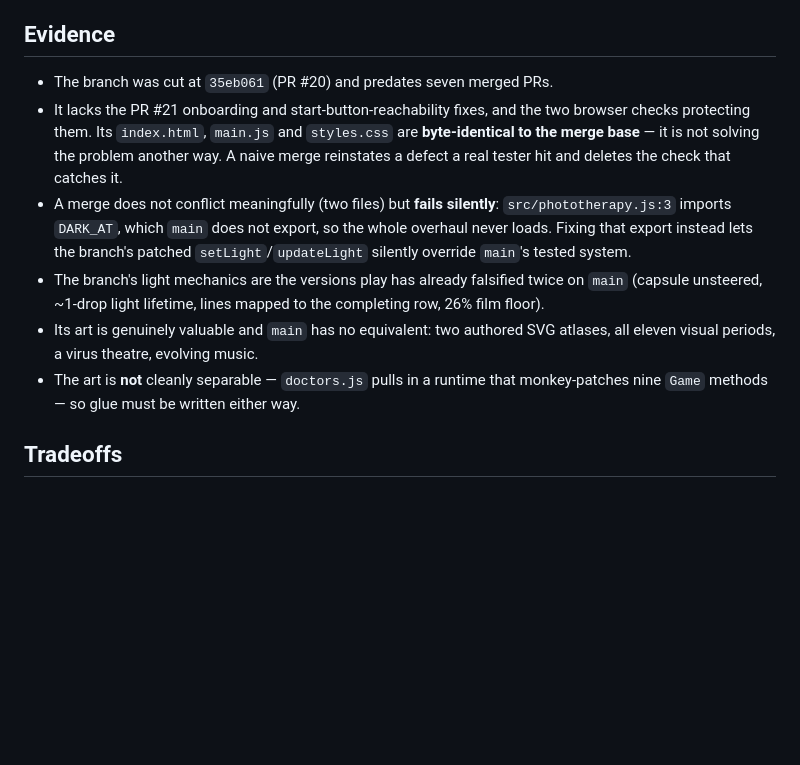
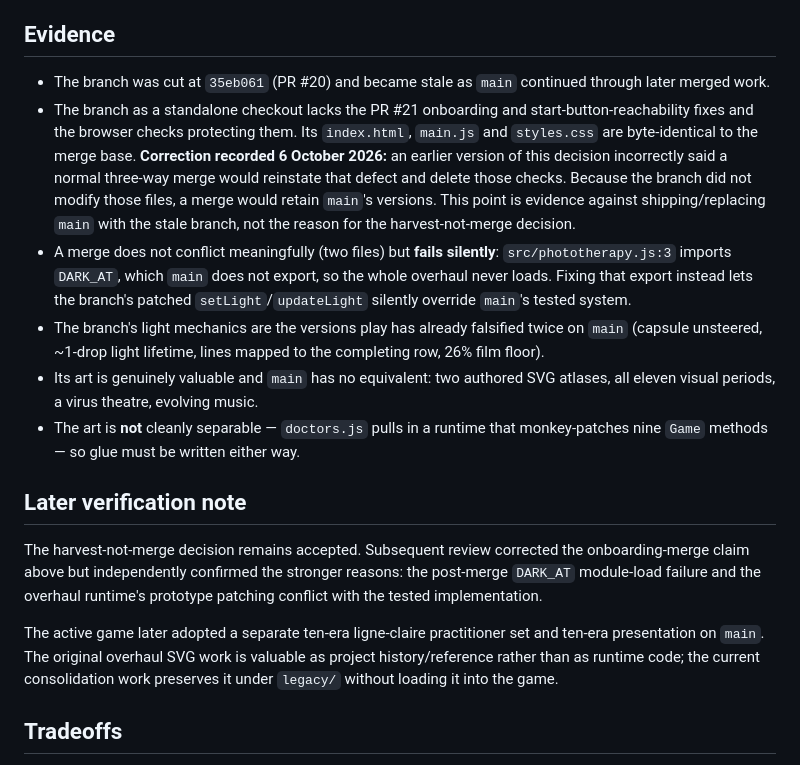
Before and after one commit to danielwjohnston/rxdrop, a Markdown page: .agents/decisions/DEC-0001-harvest-not-merge.md, the part around the change. Drawn GitHub-style; blank space fills up the shorter version.

Commit message:
Correct DEC-0001 evidence without rewriting the decision

```diff
--- a/.agents/decisions/DEC-0001-harvest-not-merge.md
+++ b/.agents/decisions/DEC-0001-harvest-not-merge.md
@@ -19,12 +19,17 @@ overlapping ideas. Which parts of which should survive?
 
 ## Evidence
 
-- The branch was cut at `35eb061` (PR #20) and predates seven merged PRs.
-- It lacks the PR #21 onboarding and start-button-reachability fixes, and the
-  two browser checks protecting them. Its `index.html`, `main.js` and
-  `styles.css` are **byte-identical to the merge base** — it is not solving the
-  problem another way. A naive merge reinstates a defect a real tester hit and
-  deletes the check that catches it.
+- The branch was cut at `35eb061` (PR #20) and became stale as `main`
+  continued through later merged work.
+- The branch as a standalone checkout lacks the PR #21 onboarding and
+  start-button-reachability fixes and the browser checks protecting them.
+  Its `index.html`, `main.js` and `styles.css` are byte-identical to the
+  merge base. **Correction recorded 6 October 2026:** an earlier version of
+  this decision incorrectly said a normal three-way merge would reinstate that
+  defect and delete those checks. Because the branch did not modify those
+  files, a merge would retain `main`'s versions. This point is evidence
+  against shipping/replacing `main` with the stale branch, not the reason for
+  the harvest-not-merge decision.
 - A merge does not conflict meaningfully (two files) but **fails silently**:
   `src/phototherapy.js:3` imports `DARK_AT`, which `main` does not export, so
   the whole overhaul never loads. Fixing that export instead lets the branch's
@@ -36,6 +41,19 @@ overlapping ideas. Which parts of which should survive?
   atlases, all eleven visual periods, a virus theatre, evolving music.
 - The art is **not** cleanly separable — `doctors.js` pulls in a runtime that
   monkey-patches nine `Game` methods — so glue must be written either way.
+
+## Later verification note
+
+The harvest-not-merge decision remains accepted. Subsequent review corrected the
+onboarding-merge claim above but independently confirmed the stronger reasons:
+the post-merge `DARK_AT` module-load failure and the overhaul runtime's
+prototype patching conflict with the tested implementation.
+
+The active game later adopted a separate ten-era ligne-claire practitioner set
+and ten-era presentation on `main`. The original overhaul SVG work is valuable
+as project history/reference rather than as runtime code; the current
+consolidation work preserves it under `legacy/` without loading it into the
+game.
 
 ## Tradeoffs
 
```
